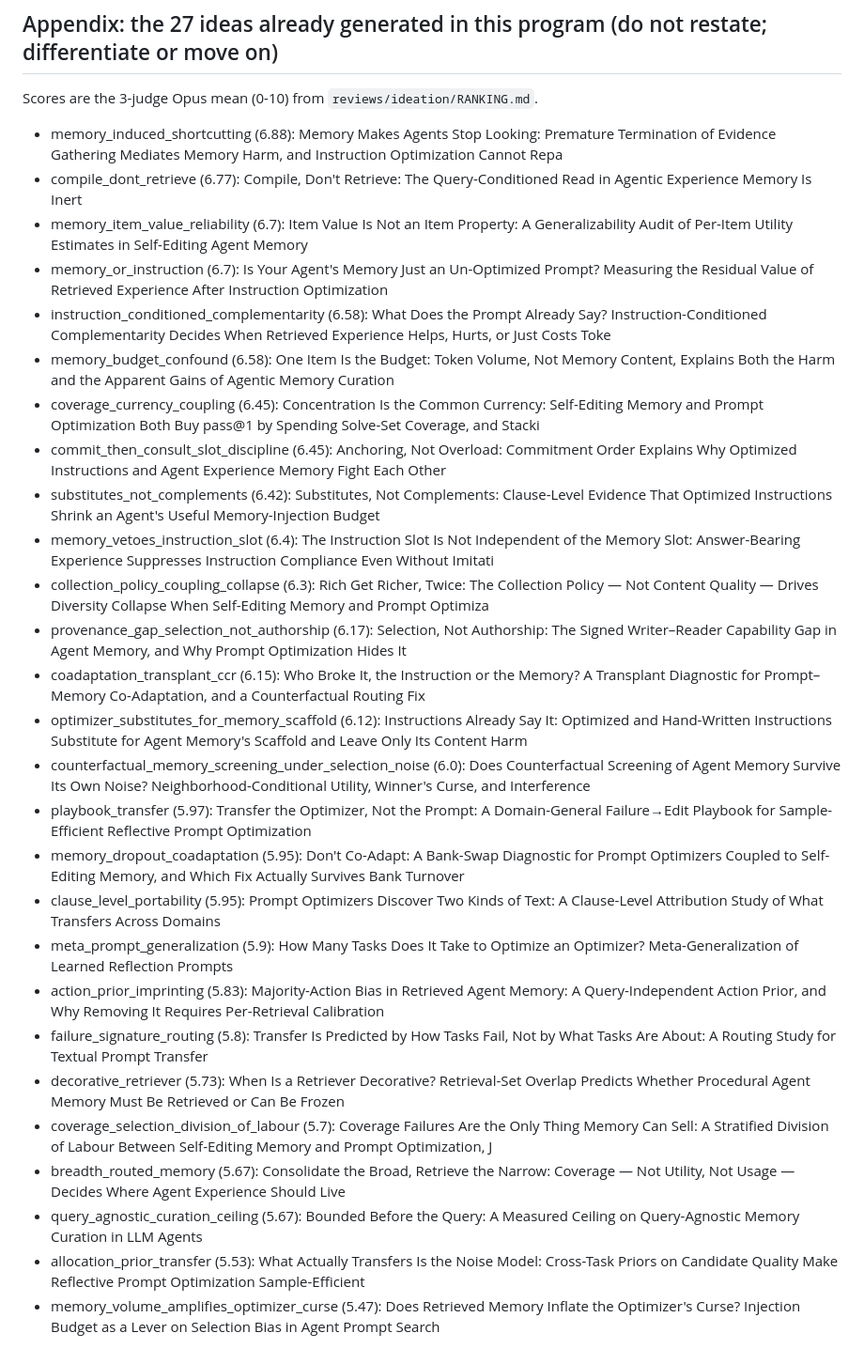
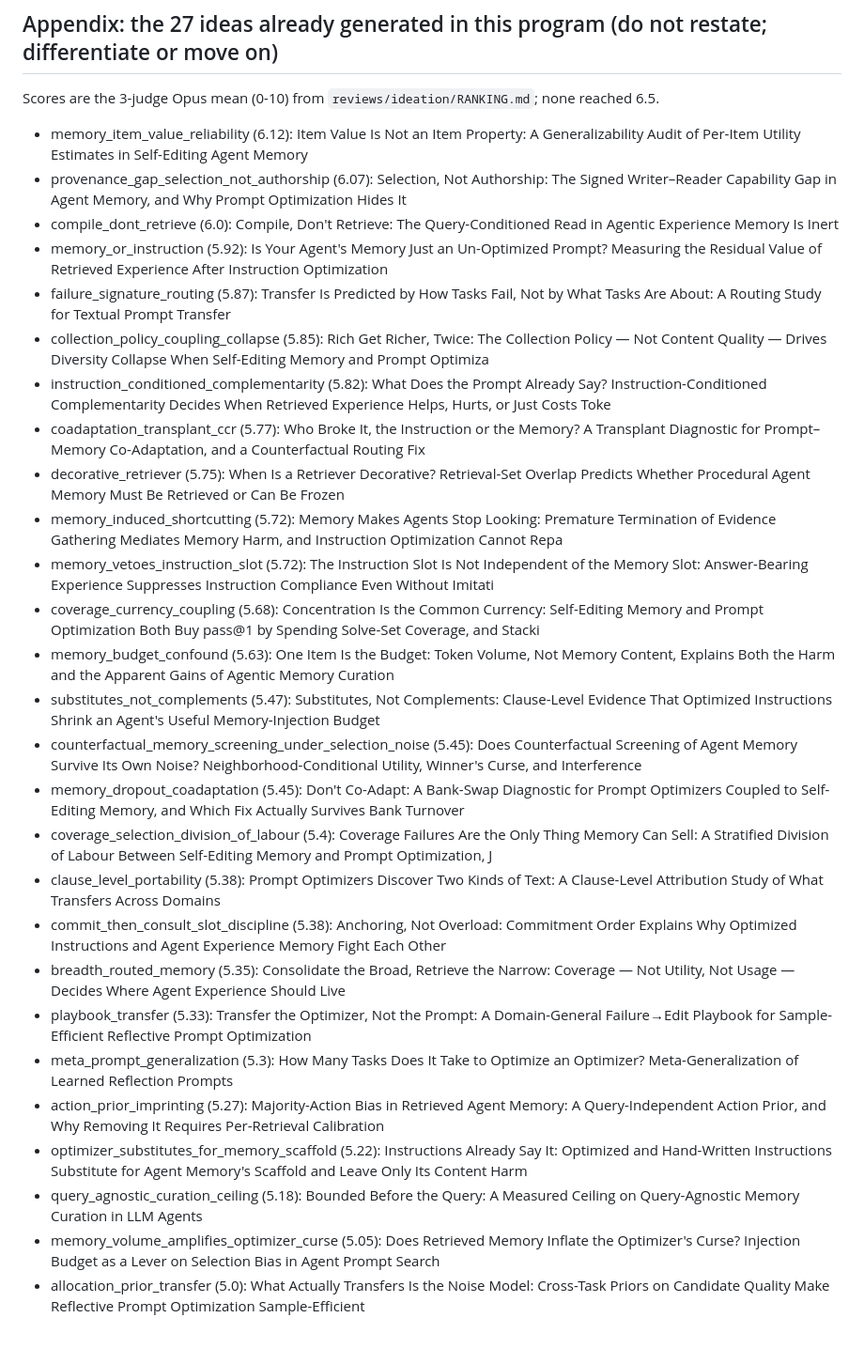
Before and after one commit to jeonnoin-alt/memory-substitution, a Markdown page: runs_ideate2/agent_memory_v2/brief_v2.md, the part around the change. Shown at 94% size. Rendered like a GitHub page.

Commit message:
brief v2: appendix uses Opus scores

```diff
--- a/runs_ideate2/agent_memory_v2/brief_v2.md
+++ b/runs_ideate2/agent_memory_v2/brief_v2.md
@@ -111,32 +111,32 @@ run locally). Experiments must fit in days: assume a few thousand evaluation epi
 statistics around that. Pre-registration (thresholds, gates, amendments) is expected before the first confirmatory run.
 
 ## Appendix: the 27 ideas already generated in this program (do not restate; differentiate or move on)
-Scores are the 3-judge Opus mean (0-10) from `reviews/ideation/RANKING.md`.
+Scores are the 3-judge Opus mean (0-10) from `reviews/ideation/RANKING.md`; none reached 6.5.
 
-- memory_induced_shortcutting (6.88): Memory Makes Agents Stop Looking: Premature Termination of Evidence Gathering Mediates Memory Harm, and Instruction Optimization Cannot Repa
-- compile_dont_retrieve (6.77): Compile, Don't Retrieve: The Query-Conditioned Read in Agentic Experience Memory Is Inert
-- memory_item_value_reliability (6.7): Item Value Is Not an Item Property: A Generalizability Audit of Per-Item Utility Estimates in Self-Editing Agent Memory
-- memory_or_instruction (6.7): Is Your Agent's Memory Just an Un-Optimized Prompt? Measuring the Residual Value of Retrieved Experience After Instruction Optimization
-- instruction_conditioned_complementarity (6.58): What Does the Prompt Already Say? Instruction-Conditioned Complementarity Decides When Retrieved Experience Helps, Hurts, or Just Costs Toke
-- memory_budget_confound (6.58): One Item Is the Budget: Token Volume, Not Memory Content, Explains Both the Harm and the Apparent Gains of Agentic Memory Curation
-- coverage_currency_coupling (6.45): Concentration Is the Common Currency: Self-Editing Memory and Prompt Optimization Both Buy pass@1 by Spending Solve-Set Coverage, and Stacki
-- commit_then_consult_slot_discipline (6.45): Anchoring, Not Overload: Commitment Order Explains Why Optimized Instructions and Agent Experience Memory Fight Each Other
-- substitutes_not_complements (6.42): Substitutes, Not Complements: Clause-Level Evidence That Optimized Instructions Shrink an Agent's Useful Memory-Injection Budget
-- memory_vetoes_instruction_slot (6.4): The Instruction Slot Is Not Independent of the Memory Slot: Answer-Bearing Experience Suppresses Instruction Compliance Even Without Imitati
-- collection_policy_coupling_collapse (6.3): Rich Get Richer, Twice: The Collection Policy — Not Content Quality — Drives Diversity Collapse When Self-Editing Memory and Prompt Optimiza
-- provenance_gap_selection_not_authorship (6.17): Selection, Not Authorship: The Signed Writer–Reader Capability Gap in Agent Memory, and Why Prompt Optimization Hides It
-- coadaptation_transplant_ccr (6.15): Who Broke It, the Instruction or the Memory? A Transplant Diagnostic for Prompt–Memory Co-Adaptation, and a Counterfactual Routing Fix
-- optimizer_substitutes_for_memory_scaffold (6.12): Instructions Already Say It: Optimized and Hand-Written Instructions Substitute for Agent Memory's Scaffold and Leave Only Its Content Harm
-- counterfactual_memory_screening_under_selection_noise (6.0): Does Counterfactual Screening of Agent Memory Survive Its Own Noise? Neighborhood-Conditional Utility, Winner's Curse, and Interference
-- playbook_transfer (5.97): Transfer the Optimizer, Not the Prompt: A Domain-General Failure→Edit Playbook for Sample-Efficient Reflective Prompt Optimization
-- memory_dropout_coadaptation (5.95): Don't Co-Adapt: A Bank-Swap Diagnostic for Prompt Optimizers Coupled to Self-Editing Memory, and Which Fix Actually Survives Bank Turnover
-- clause_level_portability (5.95): Prompt Optimizers Discover Two Kinds of Text: A Clause-Level Attribution Study of What Transfers Across Domains
-- meta_prompt_generalization (5.9): How Many Tasks Does It Take to Optimize an Optimizer? Meta-Generalization of Learned Reflection Prompts
-- action_prior_imprinting (5.83): Majority-Action Bias in Retrieved Agent Memory: A Query-Independent Action Prior, and Why Removing It Requires Per-Retrieval Calibration
-- failure_signature_routing (5.8): Transfer Is Predicted by How Tasks Fail, Not by What Tasks Are About: A Routing Study for Textual Prompt Transfer
-- decorative_retriever (5.73): When Is a Retriever Decorative? Retrieval-Set Overlap Predicts Whether Procedural Agent Memory Must Be Retrieved or Can Be Frozen
-- coverage_selection_division_of_labour (5.7): Coverage Failures Are the Only Thing Memory Can Sell: A Stratified Division of Labour Between Self-Editing Memory and Prompt Optimization, J
-- breadth_routed_memory (5.67): Consolidate the Broad, Retrieve the Narrow: Coverage — Not Utility, Not Usage — Decides Where Agent Experience Should Live
-- query_agnostic_curation_ceiling (5.67): Bounded Before the Query: A Measured Ceiling on Query-Agnostic Memory Curation in LLM Agents
-- allocation_prior_transfer (5.53): What Actually Transfers Is the Noise Model: Cross-Task Priors on Candidate Quality Make Reflective Prompt Optimization Sample-Efficient
-- memory_volume_amplifies_optimizer_curse (5.47): Does Retrieved Memory Inflate the Optimizer's Curse? Injection Budget as a Lever on Selection Bias in Agent Prompt Search
+- memory_item_value_reliability (6.12): Item Value Is Not an Item Property: A Generalizability Audit of Per-Item Utility Estimates in Self-Editing Agent Memory
+- provenance_gap_selection_not_authorship (6.07): Selection, Not Authorship: The Signed Writer–Reader Capability Gap in Agent Memory, and Why Prompt Optimization Hides It
+- compile_dont_retrieve (6.0): Compile, Don't Retrieve: The Query-Conditioned Read in Agentic Experience Memory Is Inert
+- memory_or_instruction (5.92): Is Your Agent's Memory Just an Un-Optimized Prompt? Measuring the Residual Value of Retrieved Experience After Instruction Optimization
+- failure_signature_routing (5.87): Transfer Is Predicted by How Tasks Fail, Not by What Tasks Are About: A Routing Study for Textual Prompt Transfer
+- collection_policy_coupling_collapse (5.85): Rich Get Richer, Twice: The Collection Policy — Not Content Quality — Drives Diversity Collapse When Self-Editing Memory and Prompt Optimiza
+- instruction_conditioned_complementarity (5.82): What Does the Prompt Already Say? Instruction-Conditioned Complementarity Decides When Retrieved Experience Helps, Hurts, or Just Costs Toke
+- coadaptation_transplant_ccr (5.77): Who Broke It, the Instruction or the Memory? A Transplant Diagnostic for Prompt–Memory Co-Adaptation, and a Counterfactual Routing Fix
+- decorative_retriever (5.75): When Is a Retriever Decorative? Retrieval-Set Overlap Predicts Whether Procedural Agent Memory Must Be Retrieved or Can Be Frozen
+- memory_induced_shortcutting (5.72): Memory Makes Agents Stop Looking: Premature Termination of Evidence Gathering Mediates Memory Harm, and Instruction Optimization Cannot Repa
+- memory_vetoes_instruction_slot (5.72): The Instruction Slot Is Not Independent of the Memory Slot: Answer-Bearing Experience Suppresses Instruction Compliance Even Without Imitati
+- coverage_currency_coupling (5.68): Concentration Is the Common Currency: Self-Editing Memory and Prompt Optimization Both Buy pass@1 by Spending Solve-Set Coverage, and Stacki
+- memory_budget_confound (5.63): One Item Is the Budget: Token Volume, Not Memory Content, Explains Both the Harm and the Apparent Gains of Agentic Memory Curation
+- substitutes_not_complements (5.47): Substitutes, Not Complements: Clause-Level Evidence That Optimized Instructions Shrink an Agent's Useful Memory-Injection Budget
+- counterfactual_memory_screening_under_selection_noise (5.45): Does Counterfactual Screening of Agent Memory Survive Its Own Noise? Neighborhood-Conditional Utility, Winner's Curse, and Interference
+- memory_dropout_coadaptation (5.45): Don't Co-Adapt: A Bank-Swap Diagnostic for Prompt Optimizers Coupled to Self-Editing Memory, and Which Fix Actually Survives Bank Turnover
+- coverage_selection_division_of_labour (5.4): Coverage Failures Are the Only Thing Memory Can Sell: A Stratified Division of Labour Between Self-Editing Memory and Prompt Optimization, J
+- clause_level_portability (5.38): Prompt Optimizers Discover Two Kinds of Text: A Clause-Level Attribution Study of What Transfers Across Domains
+- commit_then_consult_slot_discipline (5.38): Anchoring, Not Overload: Commitment Order Explains Why Optimized Instructions and Agent Experience Memory Fight Each Other
+- breadth_routed_memory (5.35): Consolidate the Broad, Retrieve the Narrow: Coverage — Not Utility, Not Usage — Decides Where Agent Experience Should Live
+- playbook_transfer (5.33): Transfer the Optimizer, Not the Prompt: A Domain-General Failure→Edit Playbook for Sample-Efficient Reflective Prompt Optimization
+- meta_prompt_generalization (5.3): How Many Tasks Does It Take to Optimize an Optimizer? Meta-Generalization of Learned Reflection Prompts
+- action_prior_imprinting (5.27): Majority-Action Bias in Retrieved Agent Memory: A Query-Independent Action Prior, and Why Removing It Requires Per-Retrieval Calibration
+- optimizer_substitutes_for_memory_scaffold (5.22): Instructions Already Say It: Optimized and Hand-Written Instructions Substitute for Agent Memory's Scaffold and Leave Only Its Content Harm
+- query_agnostic_curation_ceiling (5.18): Bounded Before the Query: A Measured Ceiling on Query-Agnostic Memory Curation in LLM Agents
+- memory_volume_amplifies_optimizer_curse (5.05): Does Retrieved Memory Inflate the Optimizer's Curse? Injection Budget as a Lever on Selection Bias in Agent Prompt Search
+- allocation_prior_transfer (5.0): What Actually Transfers Is the Noise Model: Cross-Task Priors on Candidate Quality Make Reflective Prompt Optimization Sample-Efficient
```
Also changed, not shown: runs_ideate2/agent_memory_v2/brief_v2_with_digest.md (+28 -28 lines).
